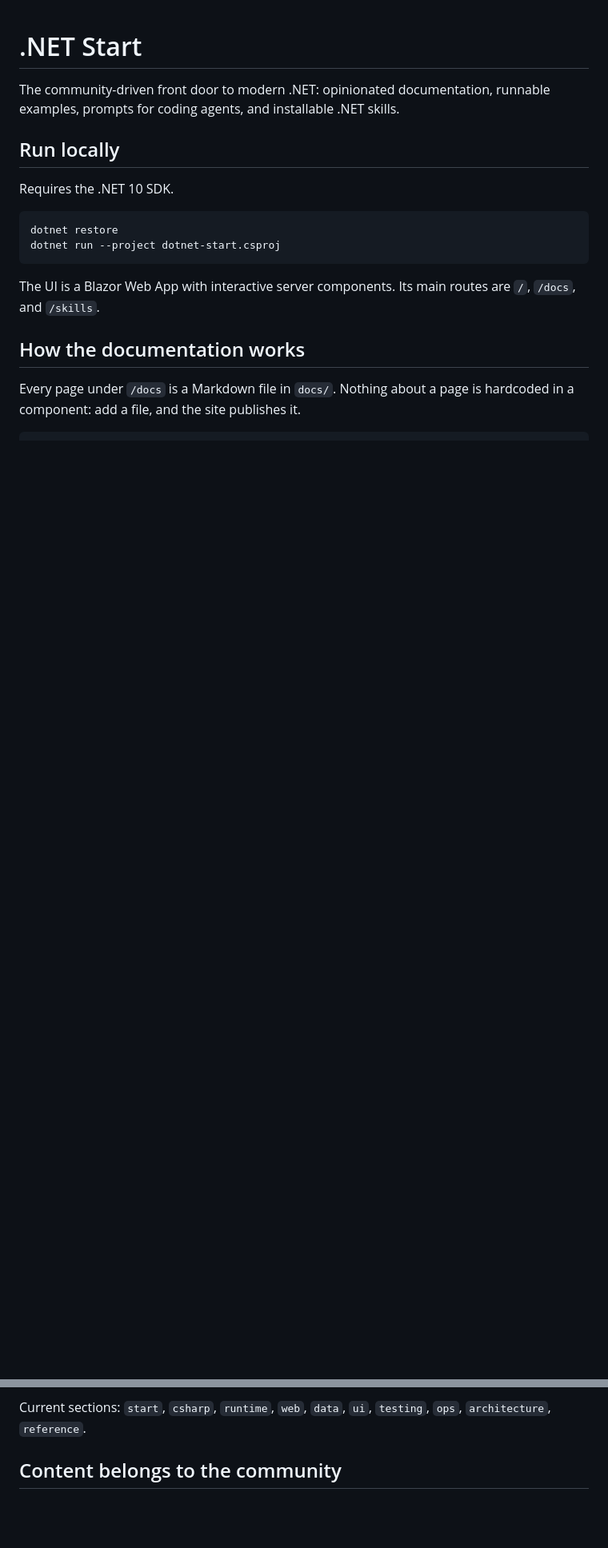
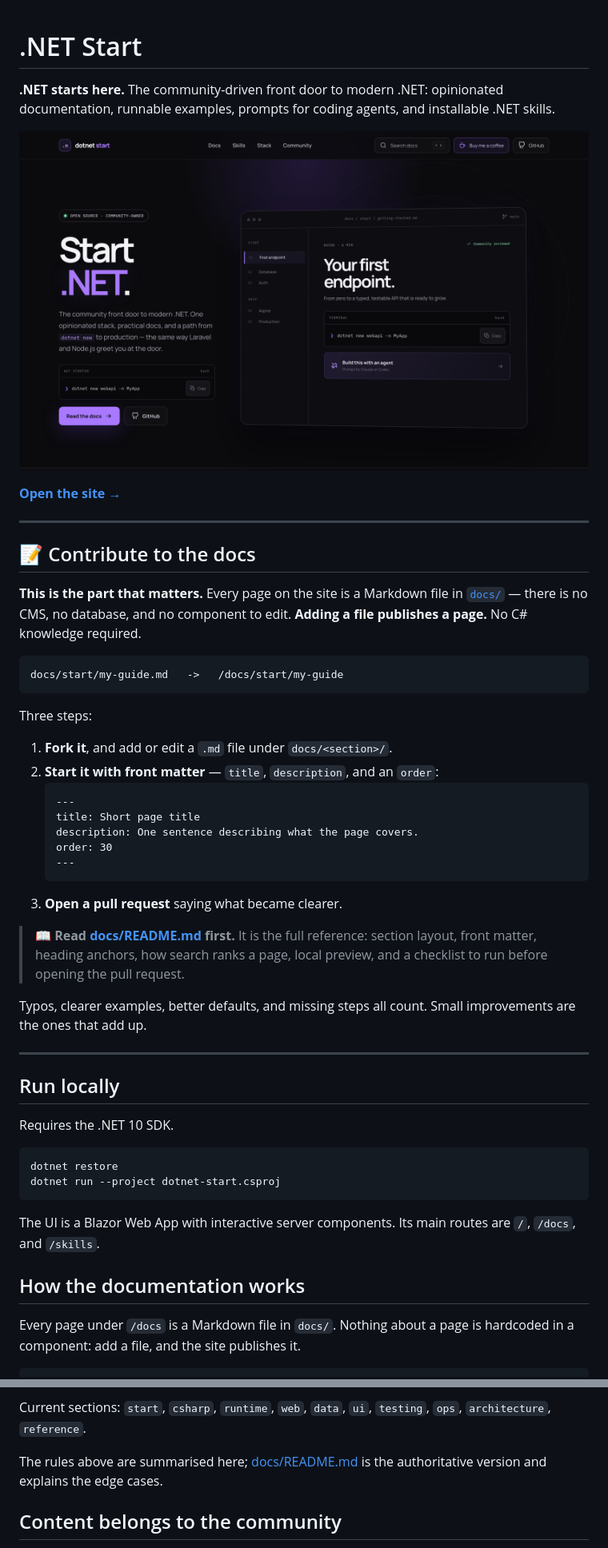
Before and after one commit to JcscJosecarlossilvacoelho/dotnet-start, a Markdown page: README.md, 2 parts joined by grey strips. Shown at 80% size. GitHub-like rendering; pictures changed too: .github/assets/hero.png (added); blank space fills up the shorter version.

Commit message:
Lead the README with contributing to the docs
Adds a screenshot of the site, linked to the live deployment, and moves
"Contribute to the docs" to the top as the first thing a reader meets:
the one-line rule (a Markdown file is a page, no C# needed), the three
steps, and a pointer to docs/README.md for the full reference.

Co-Authored-By: Claude Opus 5 <noreply@anthropic.com>
Claude-Session: https://claude.ai/code/session_013JBgtdMXPy78V3t6aM3zkP

````diff
--- a/README.md
+++ b/README.md
@@ -1,6 +1,45 @@
 # .NET Start
 
-The community-driven front door to modern .NET: opinionated documentation, runnable examples, prompts for coding agents, and installable .NET skills.
+**.NET starts here.** The community-driven front door to modern .NET: opinionated
+documentation, runnable examples, prompts for coding agents, and installable .NET skills.
+
+[![.NET Start — the community front door to modern .NET](.github/assets/hero.png)](https://dotnet-start.onrender.com)
+
+**[Open the site →](https://dotnet-start.onrender.com)**
+
+---
+
+## 📝 Contribute to the docs
+
+**This is the part that matters.** Every page on the site is a Markdown file in
+[`docs/`](docs/) — there is no CMS, no database, and no component to edit.
+**Adding a file publishes a page.** No C# knowledge required.
+
+```bash
+docs/start/my-guide.md   ->   /docs/start/my-guide
+```
+
+Three steps:
+
+1. **Fork it**, and add or edit a `.md` file under `docs/<section>/`.
+2. **Start it with front matter** — `title`, `description`, and an `order`:
+   ```markdown
+   ---
+   title: Short page title
+   description: One sentence describing what the page covers.
+   order: 30
+   ---
+   ```
+3. **Open a pull request** saying what became clearer.
+
+> **📖 Read [docs/README.md](docs/README.md) first.** It is the full reference:
+> section layout, front matter, heading anchors, how search ranks a page, local
+> preview, and a checklist to run before opening the pull request.
+
+Typos, clearer examples, better defaults, and missing steps all count. Small
+improvements are the ones that add up.
+
+---
 
 ## Run locally
 
@@ -36,6 +75,9 @@ order: 20
 `title` and `description` drive the sidebar, the index cards, and search. `order` sorts the page inside its section (lower first). The `## ` headings become the "on this page" rail, and the "Edit this page" link points at the file on GitHub.
 
 Current sections: `start`, `csharp`, `runtime`, `web`, `data`, `ui`, `testing`, `ops`, `architecture`, `reference`.
+
+The rules above are summarised here; [docs/README.md](docs/README.md) is the
+authoritative version and explains the edge cases.
 
 ## Content belongs to the community
 
````
